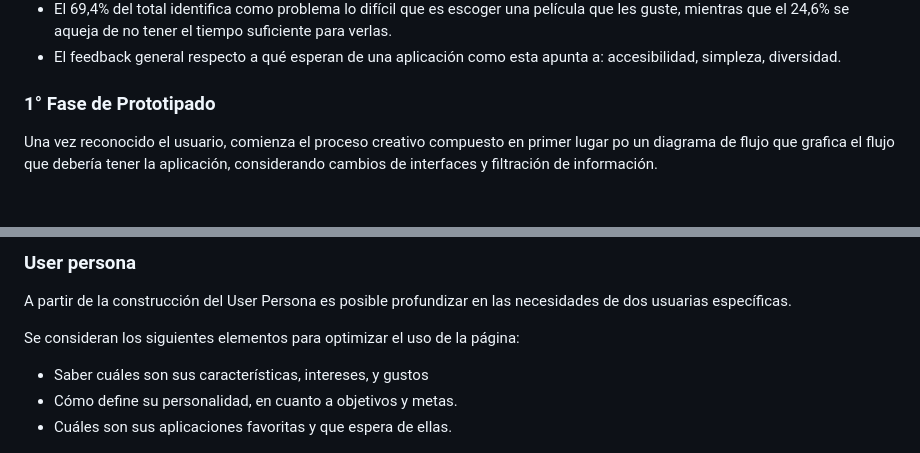
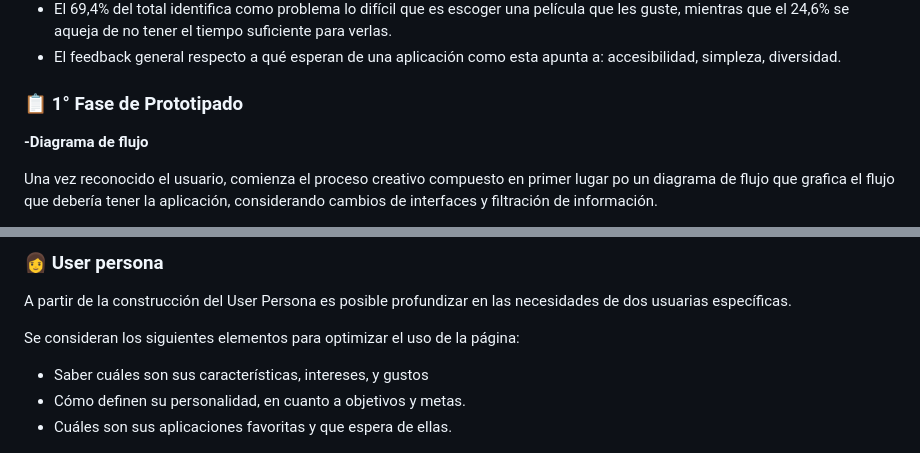
Before and after one commit to josefin-ferrada/Filmaton, a Markdown page: README.md, 2 parts joined by grey strips. GitHub-like rendering; blank space fills up the shorter version.

```diff
--- a/README.md
+++ b/README.md
@@ -20,6 +22,8 @@ Para reconocer al usuario se realizó una [encuesta]() que obtuvo como resultado
 * El 69,4% del total identifica como problema lo difícil que es escoger una película que les guste, mientras que el 24,6% se aqueja de no tener el tiempo suficiente para verlas.
 * El feedback general respecto a qué esperan de una aplicación como esta apunta a: accesibilidad, simpleza, diversidad.
 
-### 1° Fase de Prototipado
+### 📋 1° Fase de Prototipado
+
+**-Diagrama de flujo**
 
 Una vez reconocido el usuario, comienza el proceso creativo compuesto  en primer lugar po un diagrama de flujo que grafica el flujo que debería tener la aplicación, considerando cambios de interfaces y filtración de información.
@@ -31,12 +39,12 @@ A partir del diagrama de flujo y el reconocimiento del usuario, y por medio de l
 
-### User persona
+### 👩 User persona
 
 A partir de la construcción del User Persona  es posible profundizar en las necesidades de dos usuarias específicas.
 
 Se consideran los siguientes elementos para optimizar el uso de la página:
 
 * Saber cuáles son sus características, intereses, y gustos
-* Cómo define su personalidad, en cuanto a objetivos y metas.
+* Cómo definen su personalidad, en cuanto a objetivos y metas.
 * Cuáles son sus aplicaciones favoritas y que espera de ellas.
 
 ![User persona Javiera](image_readme/user_persona_Java.png)
```
Also changed, not shown: other parts of README.md (+97 -8 lines), image_readme/colores.jpg (added).
